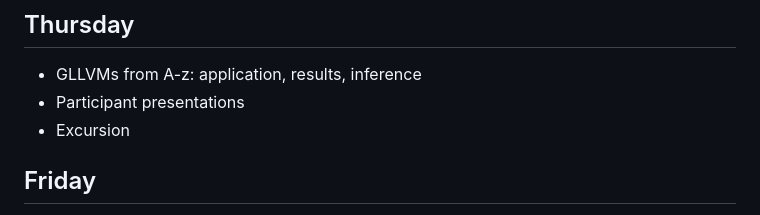
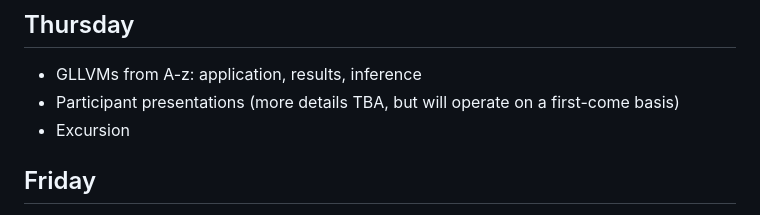
Before and after one commit to wlangera/SSMA, a Markdown page: README.md, the part around the change. Rendered like a GitHub page.

Commit message:
Update README to emphasize presentations are TBA.md

```diff
--- a/README.md
+++ b/README.md
@@ -30,7 +30,7 @@ The days last from 09:00 to 17:00(ish), and a session after dinner. Each day wil
 
 ## Thursday
 * GLLVMs from A-z: application, results, inference
-* Participant presentations
+* Participant presentations (more details TBA, but will operate on a first-come basis)
 * Excursion
 
 ## Friday
```
